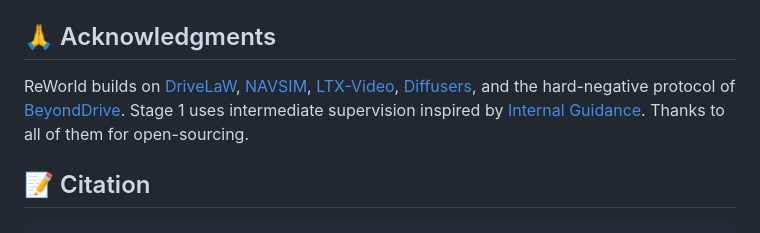
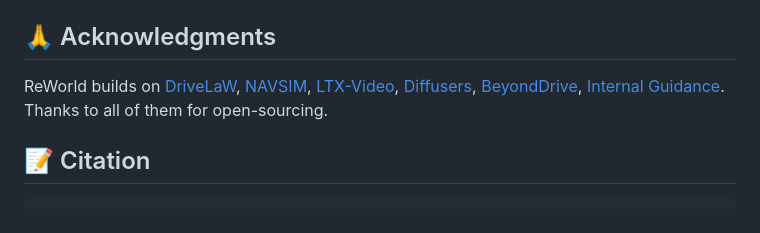
Before and after one commit to xiaomi-research/reworld, a Markdown page: README.md, the part around the change. GitHub-like rendering.

```diff
--- a/README.md
+++ b/README.md
@@ -186,7 +186,7 @@ sh scripts/evaluation/run_videodrive_agent_pdm_score_evaluation.sh
 
 ## :pray: Acknowledgments
 
-ReWorld builds on [DriveLaW](https://arxiv.org/abs/2512.23421), [NAVSIM](https://github.com/autonomousvision/navsim), [LTX-Video](https://github.com/Lightricks/LTX-Video), [Diffusers](https://github.com/huggingface/diffusers), and the hard-negative protocol of [BeyondDrive](https://github.com/wjl2244/BeyondDrive). Stage 1 uses intermediate supervision inspired by [Internal Guidance](https://arxiv.org/abs/2512.24176). Thanks to all of them for open-sourcing.
+ReWorld builds on [DriveLaW](https://arxiv.org/abs/2512.23421), [NAVSIM](https://github.com/autonomousvision/navsim), [LTX-Video](https://github.com/Lightricks/LTX-Video), [Diffusers](https://github.com/huggingface/diffusers),  [BeyondDrive](https://github.com/wjl2244/BeyondDrive), [Internal Guidance](https://arxiv.org/abs/2512.24176). Thanks to all of them for open-sourcing.
 
 ## :pencil: Citation
 
```
